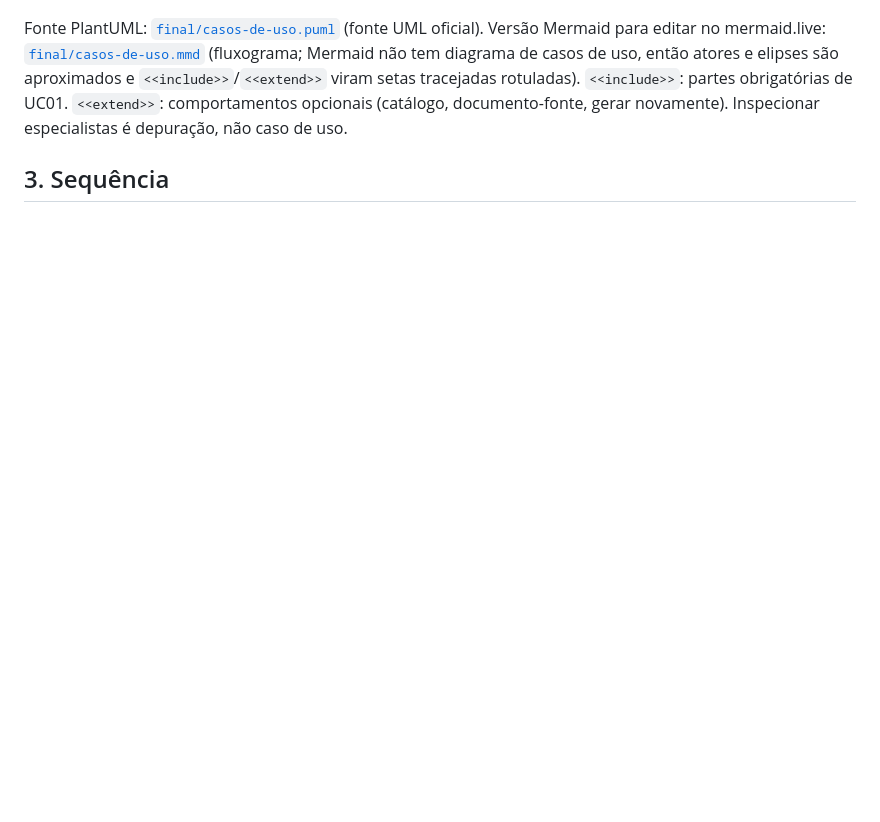
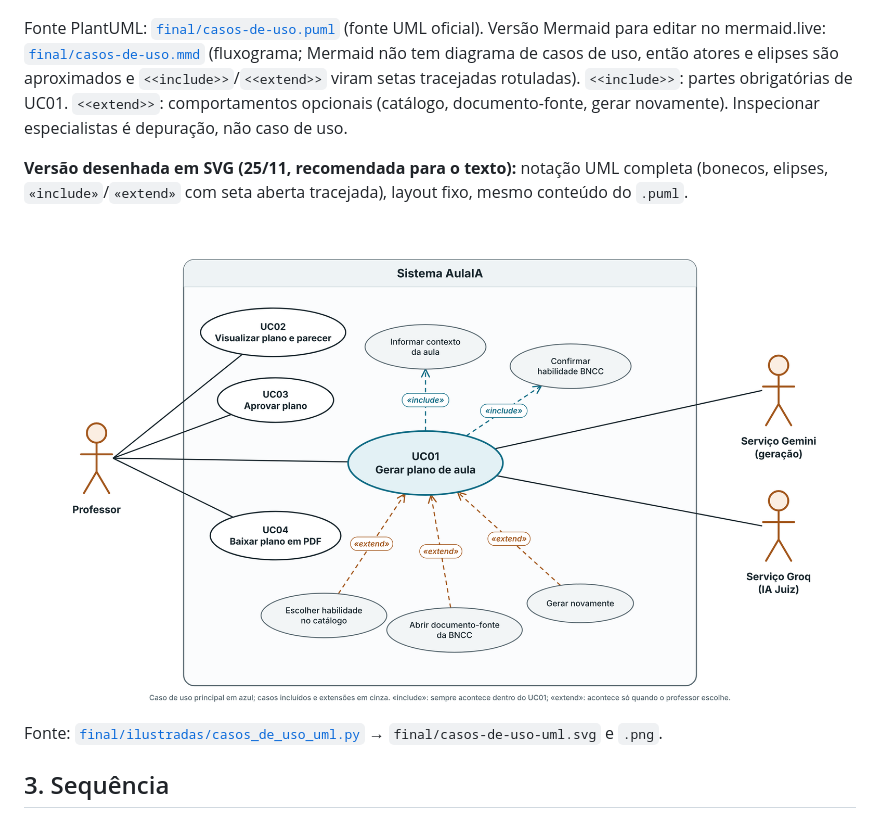
Before and after one commit to Carneiro-Joao/tcc-plataforma-multiagente, a Markdown page: docs/diagramas/diagramas-finais.md, the part around one of its changes. Drawn GitHub-style; blank space fills up the shorter version.

```diff
--- a/docs/diagramas/diagramas-finais.md
+++ b/docs/diagramas/diagramas-finais.md
@@ -72,6 +72,13 @@ Fonte PlantUML: [`final/casos-de-uso.puml`](final/casos-de-uso.puml) (fonte UML
 aproximados e `<<include>>`/`<<extend>>` viram setas tracejadas rotuladas). `<<include>>`: partes obrigatórias de UC01. `<<extend>>`:
 comportamentos opcionais (catálogo, documento-fonte, gerar novamente). Inspecionar especialistas é depuração, não caso de uso.
 
+**Versão desenhada em SVG (25/11, recomendada para o texto):** notação UML completa (bonecos, elipses, `«include»`/`«extend»` com seta
+aberta tracejada), layout fixo, mesmo conteúdo do `.puml`.
+
+![Casos de uso (SVG)](final/casos-de-uso-uml.png)
+
+Fonte: [`final/ilustradas/casos_de_uso_uml.py`](final/ilustradas/casos_de_uso_uml.py) → `final/casos-de-uso-uml.svg` e `.png`.
+
 ## 3. Sequência
 
 ![Sequência](final/sequencia.png)
```
Also changed, not shown: other parts of docs/diagramas/diagramas-finais.md (+20 -2 lines), docs/diagramas/final/atividades.png, 2 other files.
